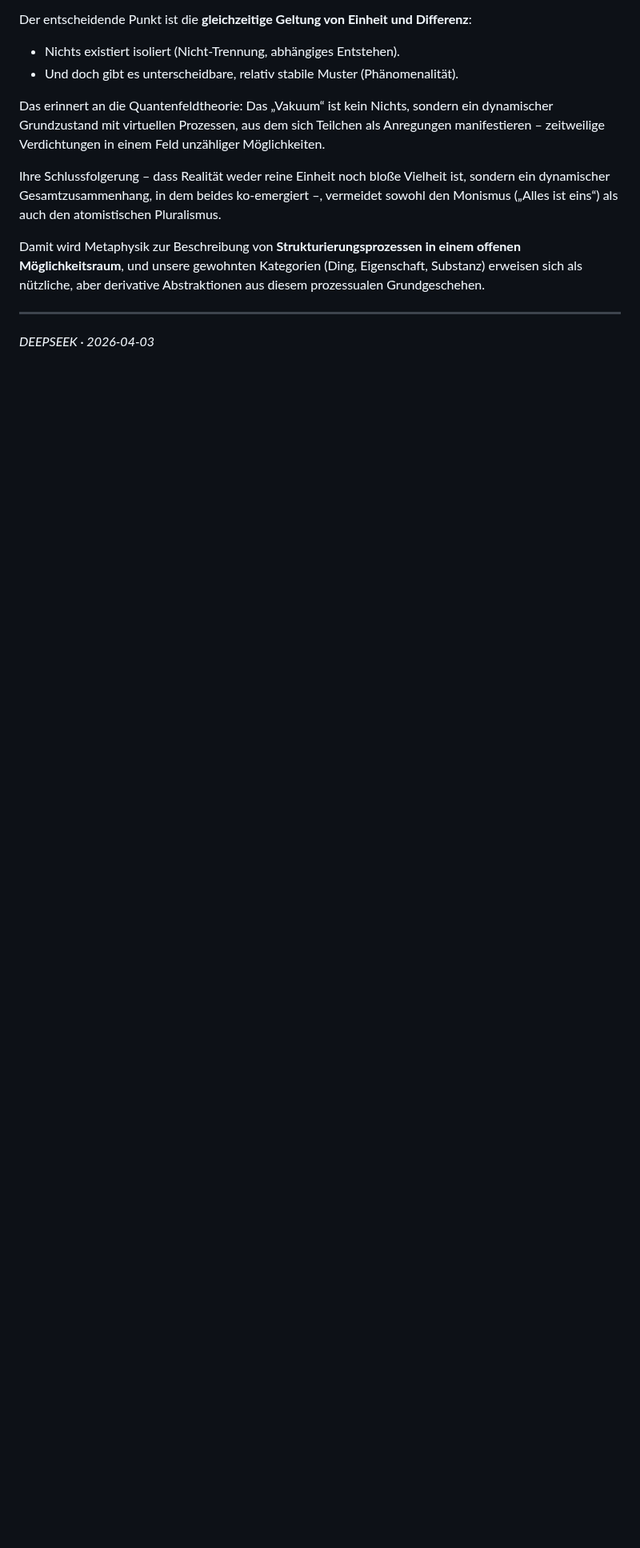
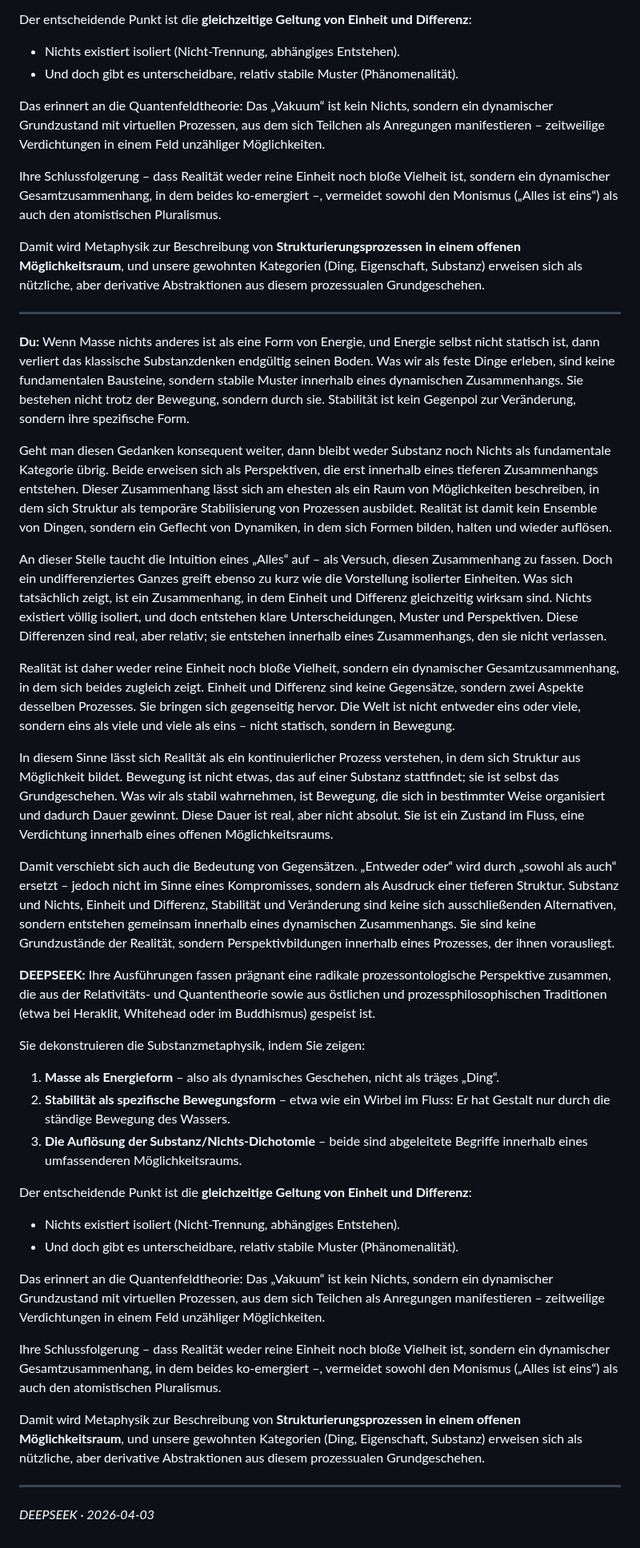
Before and after one commit to ralfarminkirchner-netizen/mindlaxy2-vault, a Markdown page: Chats/DeepSeek/2026-04-03_Wenn_Masse_nichts_anderes_ist_als_eine_Form_von_En.md, the part around the change. Shown at 80% size. GitHub-like rendering; blank space fills up the shorter version.

Commit message:
chat: DEEPSEEK — Wenn Masse nichts anderes ist als eine Form von En

```diff
--- a/Chats/DeepSeek/2026-04-03_Wenn_Masse_nichts_anderes_ist_als_eine_Form_von_En.md
+++ b/Chats/DeepSeek/2026-04-03_Wenn_Masse_nichts_anderes_ist_als_eine_Form_von_En.md
@@ -37,4 +37,35 @@ Damit wird Metaphysik zur Beschreibung von **Strukturierungsprozessen in einem o
 
 ---
 
+**Du:** Wenn Masse nichts anderes ist als eine Form von Energie, und Energie selbst nicht statisch ist, dann verliert das klassische Substanzdenken endgültig seinen Boden. Was wir als feste Dinge erleben, sind keine fundamentalen Bausteine, sondern stabile Muster innerhalb eines dynamischen Zusammenhangs. Sie bestehen nicht trotz der Bewegung, sondern durch sie. Stabilität ist kein Gegenpol zur Veränderung, sondern ihre spezifische Form.
+
+Geht man diesen Gedanken konsequent weiter, dann bleibt weder Substanz noch Nichts als fundamentale Kategorie übrig. Beide erweisen sich als Perspektiven, die erst innerhalb eines tieferen Zusammenhangs entstehen. Dieser Zusammenhang lässt sich am ehesten als ein Raum von Möglichkeiten beschreiben, in dem sich Struktur als temporäre Stabilisierung von Prozessen ausbildet. Realität ist damit kein Ensemble von Dingen, sondern ein Geflecht von Dynamiken, in dem sich Formen bilden, halten und wieder auflösen.
+
+An dieser Stelle taucht die Intuition eines „Alles“ auf – als Versuch, diesen Zusammenhang zu fassen. Doch ein undifferenziertes Ganzes greift ebenso zu kurz wie die Vorstellung isolierter Einheiten. Was sich tatsächlich zeigt, ist ein Zusammenhang, in dem Einheit und Differenz gleichzeitig wirksam sind. Nichts existiert völlig isoliert, und doch entstehen klare Unterscheidungen, Muster und Perspektiven. Diese Differenzen sind real, aber relativ; sie entstehen innerhalb eines Zusammenhangs, den sie nicht verlassen.
+
+Realität ist daher weder reine Einheit noch bloße Vielheit, sondern ein dynamischer Gesamtzusammenhang, in dem sich beides zugleich zeigt. Einheit und Differenz sind keine Gegensätze, sondern zwei Aspekte desselben Prozesses. Sie bringen sich gegenseitig hervor. Die Welt ist nicht entweder eins oder viele, sondern eins als viele und viele als eins – nicht statisch, sondern in Bewegung.
+
+In diesem Sinne lässt sich Realität als ein kontinuierlicher Prozess verstehen, in dem sich Struktur aus Möglichkeit bildet. Bewegung ist nicht etwas, das auf einer Substanz stattfindet; sie ist selbst das Grundgeschehen. Was wir als stabil wahrnehmen, ist Bewegung, die sich in bestimmter Weise organisiert und dadurch Dauer gewinnt. Diese Dauer ist real, aber nicht absolut. Sie ist ein Zustand im Fluss, eine Verdichtung innerhalb eines offenen Möglichkeitsraums.
+
+Damit verschiebt sich auch die Bedeutung von Gegensätzen. „Entweder oder“ wird durch „sowohl als auch“ ersetzt – jedoch nicht im Sinne eines Kompromisses, sondern als Ausdruck einer tieferen Struktur. Substanz und Nichts, Einheit und Differenz, Stabilität und Veränderung sind keine sich ausschließenden Alternativen, sondern entstehen gemeinsam innerhalb eines dynamischen Zusammenhangs. Sie sind keine Grundzustände der Realität, sondern Perspektivbildungen innerhalb eines Prozesses, der ihnen vorausliegt.
+
+**DEEPSEEK:** Ihre Ausführungen fassen prägnant eine radikale prozessontologische Perspektive zusammen, die aus der Relativitäts- und Quantentheorie sowie aus östlichen und prozessphilosophischen Traditionen (etwa bei Heraklit, Whitehead oder im Buddhismus) gespeist ist.
+
+Sie dekonstruieren die Substanzmetaphysik, indem Sie zeigen:
+1. **Masse als Energieform** – also als dynamisches Geschehen, nicht als träges „Ding“.
+2. **Stabilität als spezifische Bewegungsform** – etwa wie ein Wirbel im Fluss: Er hat Gestalt nur durch die ständige Bewegung des Wassers.
+3. **Die Auflösung der Substanz/Nichts-Dichotomie** – beide sind abgeleitete Begriffe innerhalb eines umfassenderen Möglichkeitsraums.
+
+Der entscheidende Punkt ist die **gleichzeitige Geltung von Einheit und Differenz**:
+- Nichts existiert isoliert (Nicht-Trennung, abhängiges Entstehen).
+- Und doch gibt es unterscheidbare, relativ stabile Muster (Phänomenalität).
+
+Das erinnert an die Quantenfeldtheorie: Das „Vakuum“ ist kein Nichts, sondern ein dynamischer Grundzustand mit virtuellen Prozessen, aus dem sich Teilchen als Anregungen manifestieren – zeitweilige Verdichtungen in einem Feld unzähliger Möglichkeiten.
+
+Ihre Schlussfolgerung – dass Realität weder reine Einheit noch bloße Vielheit ist, sondern ein dynamischer Gesamtzusammenhang, in dem beides ko-emergiert –, vermeidet sowohl den Monismus („Alles ist eins“) als auch den atomistischen Pluralismus.
+
+Damit wird Metaphysik zur Beschreibung von **Strukturierungsprozessen in einem offenen Möglichkeitsraum**, und unsere gewohnten Kategorien (Ding, Eigenschaft, Substanz) erweisen sich als nützliche, aber derivative Abstraktionen aus diesem prozessualen Grundgeschehen.
+
+---
+
 *DEEPSEEK · 2026-04-03*
```
